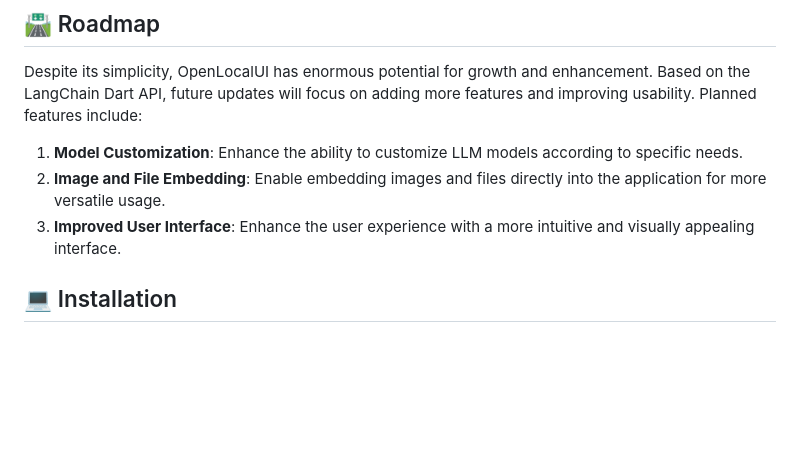
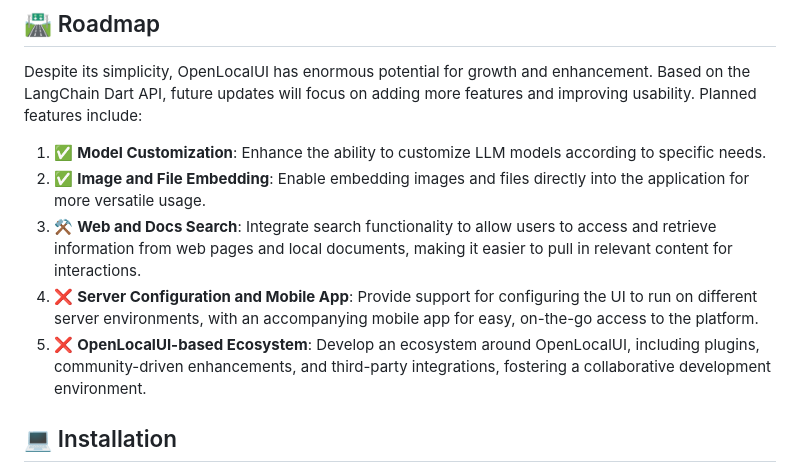
Before and after one commit to WilliamKarolDiCioccio/open_local_ui, a Markdown page: README.md, the part around the change. GitHub-like rendering; blank space fills up the shorter version.

```diff
--- a/README.md
+++ b/README.md
@@ -44,9 +44,11 @@ OpenLocalUI is a Flutter-based desktop application designed for Windows and macO
 
 Despite its simplicity, OpenLocalUI has enormous potential for growth and enhancement. Based on the LangChain Dart API, future updates will focus on adding more features and improving usability. Planned features include:
 
-1. **Model Customization**: Enhance the ability to customize LLM models according to specific needs.
-2. **Image and File Embedding**: Enable embedding images and files directly into the application for more versatile usage.
-3. **Improved User Interface**: Enhance the user experience with a more intuitive and visually appealing interface.
+1. ✅ **Model Customization**: Enhance the ability to customize LLM models according to specific needs.
+2. ✅ **Image and File Embedding**: Enable embedding images and files directly into the application for more versatile usage.
+3. ⚒️ **Web and Docs Search**: Integrate search functionality to allow users to access and retrieve information from web pages and local documents, making it easier to pull in relevant content for interactions.
+4. ❌ **Server Configuration and Mobile App**: Provide support for configuring the UI to run on different server environments, with an accompanying mobile app for easy, on-the-go access to the platform.
+5. ❌ **OpenLocalUI-based Ecosystem**: Develop an ecosystem around OpenLocalUI, including plugins, community-driven enhancements, and third-party integrations, fostering a collaborative development environment.
 
 ## 💻 Installation
 
```
